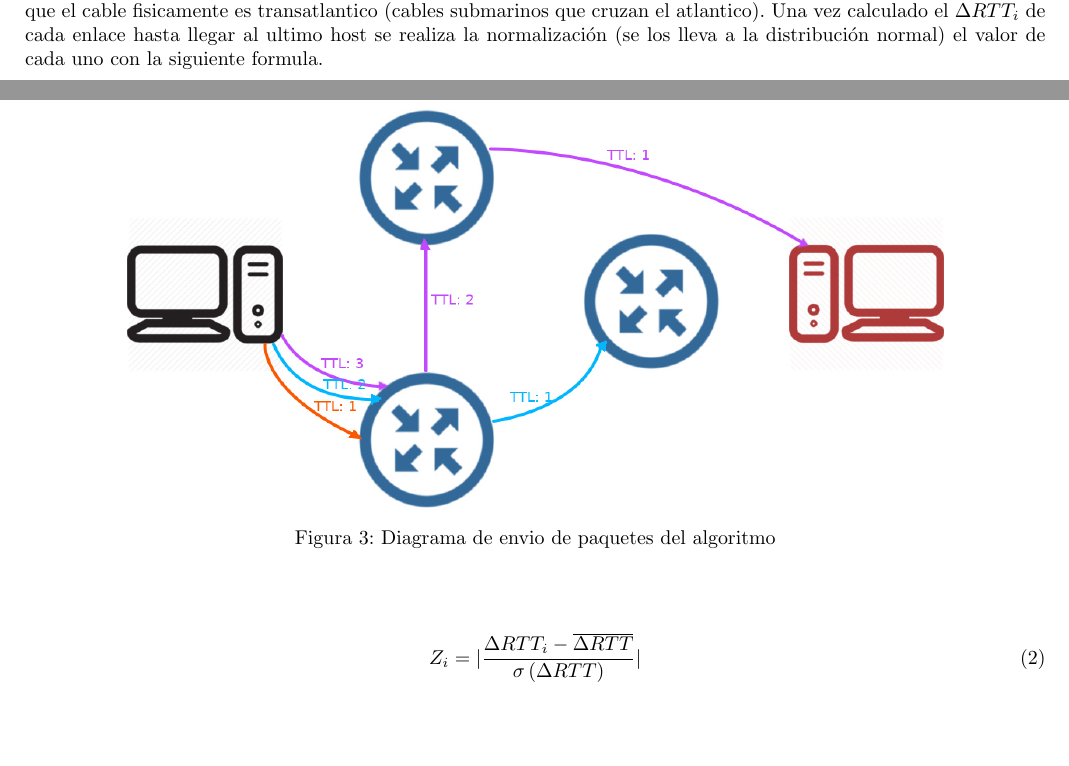
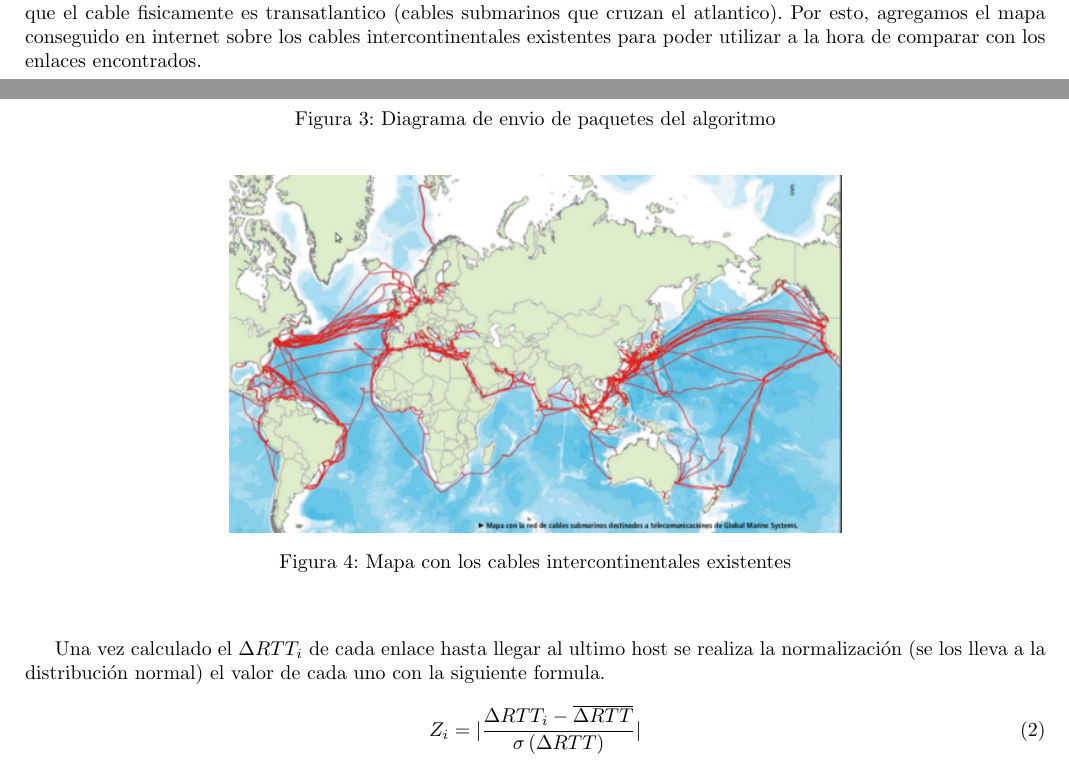
Before and after one commit to nirvguy/tdc-tps, a LaTeX document (tp2/informe/informe.tex, which reads tp2/informe/metodologia.tex): two parts of pages 4 and 5 of 10 before the commit and two parts of pages 4 and 5 of 11 after it, joined at a grey line, cut so that both start at the same text, the shorter picture padded with empty space. Compiled offline with pdfLaTeX.

Commit message:
Agregado el mapa transcontinental

```diff
--- a/tp2/informe/metodologia.tex
+++ b/tp2/informe/metodologia.tex
@@ -108,11 +108,22 @@ gateway y considerarlo como que forma parte del enlace.
 
 \subsection{Determinación de enlace intercontinental}
 
+\begin{figure}[ht]
+	\begin{center}
+		\includegraphics[width=0.6\columnwidth]{imagenes/mapa-transcontinental.png}
+		\caption{Mapa con los cables intercontinentales existentes}
+	\end{center}
+\end{figure}
+
 El objetivo de este algoritmo además de brindar la ruta, es el de detectar de
 forma automática, cuando un enlace intermedio por el que es forwardeado el
 paquete es uno que cruza dos continentes, debiendose esto posiblemente a
 que el cable fisicamente es transatlantico (cables submarinos que cruzan el
-atlantico). Una vez calculado el $\Delta RTT_{i}$ de cada enlace hasta llegar
+atlantico). Por esto, agregamos el mapa conseguido en internet sobre los cables
+intercontinentales existentes para poder utilizar a la hora de comparar con
+los enlaces encontrados.
+
+Una vez calculado el $\Delta RTT_{i}$ de cada enlace hasta llegar
 al ultimo host se realiza la normalización (se los lleva a la distribución normal)
 el valor de cada uno con la siguiente formula.
 
```
Also changed, not shown: tp2/informe/imagenes/mapa-transcontinental.png (added).
